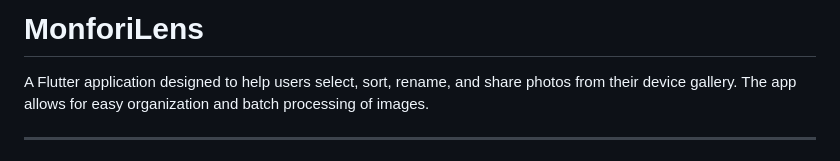
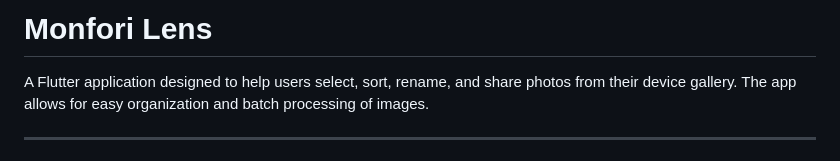
Before and after one commit to sslythrrr/monfori-lens, a Markdown page: README.md, the part around the change. GitHub-like rendering.

Commit message:
Revise README

```diff
--- a/README.md
+++ b/README.md
@@ -1,4 +1,4 @@
-# MonforiLens
+# Monfori Lens
 
 A Flutter application designed to help users select, sort, rename, and share photos from their device gallery. The app allows for easy organization and batch processing of images.
 
```
